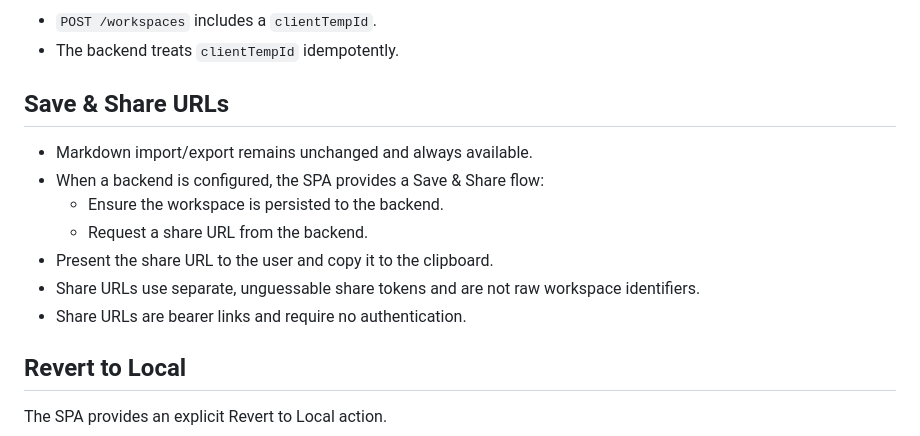
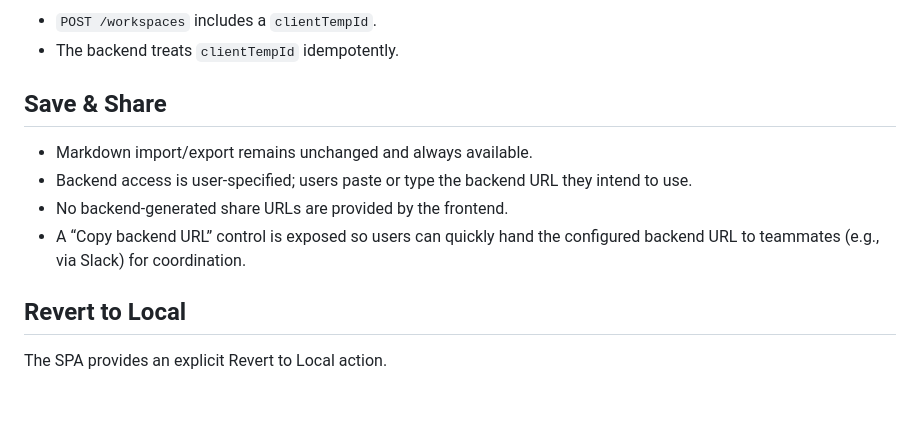
Before and after one commit to jaresty/mobbist, a Markdown page: docs/adr/0009-spa-backend-integration.md, the part around the change. Drawn GitHub-style; blank space fills up the shorter version.

```diff
--- a/docs/adr/0009-spa-backend-integration.md
+++ b/docs/adr/0009-spa-backend-integration.md
@@ -111,15 +111,12 @@ To avoid duplicate workspace creation:
 - `POST /workspaces` includes a `clientTempId`.
 - The backend treats `clientTempId` idempotently.
 
-## Save & Share URLs
+## Save & Share
 
 - Markdown import/export remains unchanged and always available.
-- When a backend is configured, the SPA provides a Save & Share flow:
-  - Ensure the workspace is persisted to the backend.
-  - Request a share URL from the backend.
-- Present the share URL to the user and copy it to the clipboard.
-- Share URLs use separate, unguessable share tokens and are not raw workspace identifiers.
-- Share URLs are bearer links and require no authentication.
+- Backend access is user-specified; users paste or type the backend URL they intend to use.
+- No backend-generated share URLs are provided by the frontend.
+- A “Copy backend URL” control is exposed so users can quickly hand the configured backend URL to teammates (e.g., via Slack) for coordination.
 
 ## Revert to Local
 
```
Also changed, not shown: docs/adr/0009-spa-backend-integration.work-log.md (+17 -0 lines).
